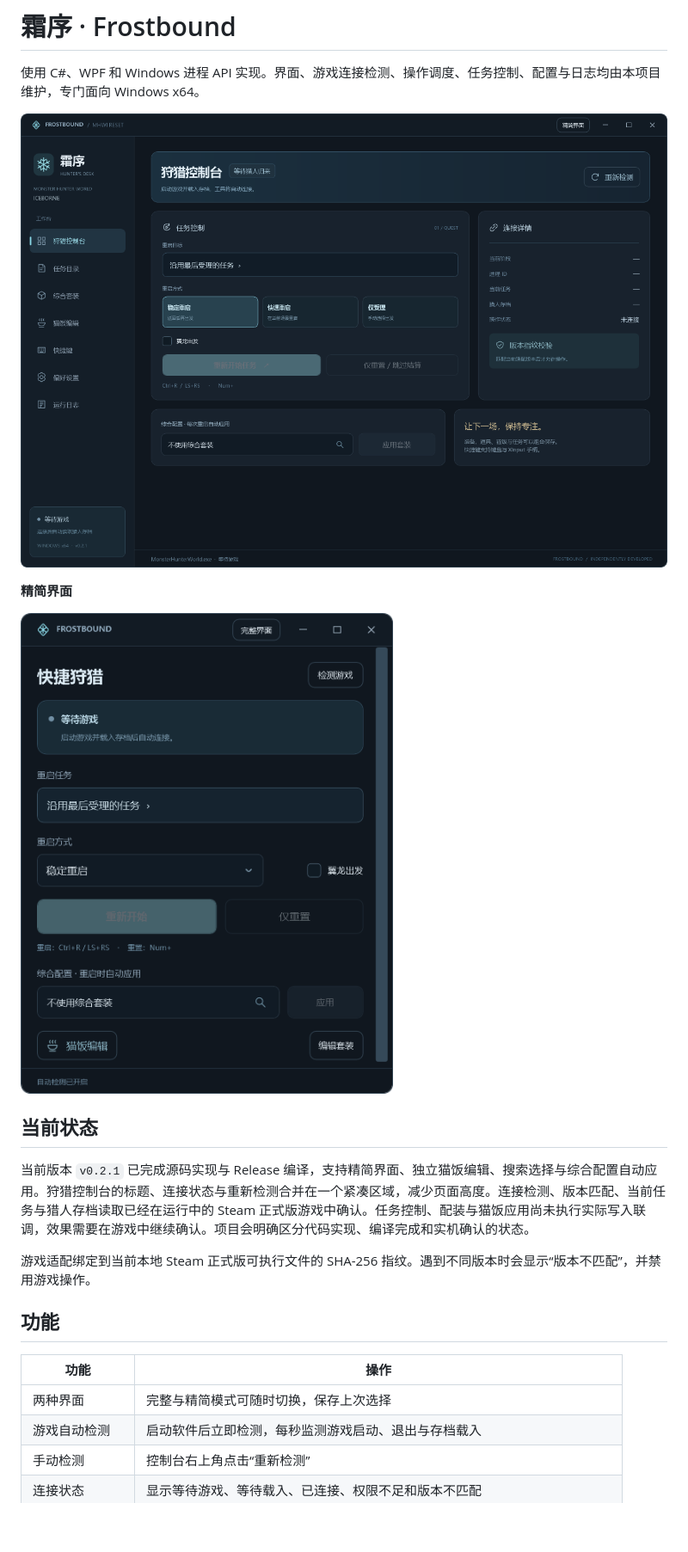
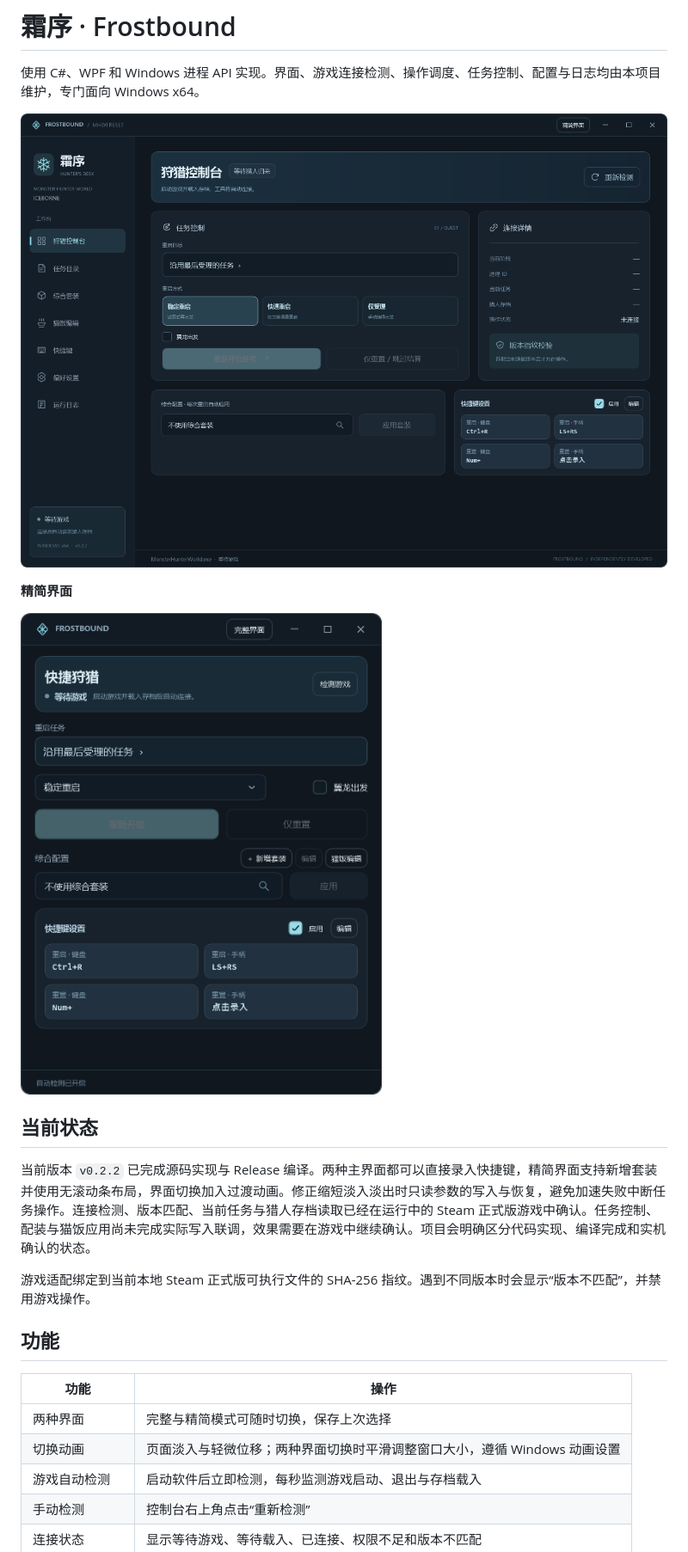
Before and after one commit to TheLostRiver/reset-tool, a Markdown page: README.md, the part around one of its changes. Shown at 86% size. Rendered like a GitHub page; pictures changed too: Assets/compact-preview.png, Assets/preview.png; blank space fills up the shorter version.

```diff
--- a/README.md
+++ b/README.md
@@ -10,7 +10,7 @@
 
 ## 当前状态
 
-当前版本 `v0.2.1` 已完成源码实现与 Release 编译，支持精简界面、独立猫饭编辑、搜索选择与综合配置自动应用。狩猎控制台的标题、连接状态与重新检测合并在一个紧凑区域，减少页面高度。连接检测、版本匹配、当前任务与猎人存档读取已经在运行中的 Steam 正式版游戏中确认。任务控制、配装与猫饭应用尚未执行实际写入联调，效果需要在游戏中继续确认。项目会明确区分代码实现、编译完成和实机确认的状态。
+当前版本 `v0.2.2` 已完成源码实现与 Release 编译。两种主界面都可以直接录入快捷键，精简界面支持新增套装并使用无滚动条布局，界面切换加入过渡动画。修正缩短淡入淡出时只读参数的写入与恢复，避免加速失败中断任务操作。连接检测、版本匹配、当前任务与猎人存档读取已经在运行中的 Steam 正式版游戏中确认。任务控制、配装与猫饭应用尚未完成实际写入联调，效果需要在游戏中继续确认。项目会明确区分代码实现、编译完成和实机确认的状态。
 
 游戏适配绑定到当前本地 Steam 正式版可执行文件的 SHA-256 指纹。遇到不同版本时会显示“版本不匹配”，并禁用游戏操作。
 
@@ -19,6 +19,7 @@
 | 功能 | 操作 |
 | --- | --- |
 | 两种界面 | 完整与精简模式可随时切换，保存上次选择 |
+| 切换动画 | 页面淡入与轻微位移；两种界面切换时平滑调整窗口大小，遵循 Windows 动画设置 |
 | 游戏自动检测 | 启动软件后立即检测，每秒监测游戏启动、退出与存档载入 |
 | 手动检测 | 控制台右上角点击“重新检测” |
 | 连接状态 | 显示等待游戏、等待载入、已连接、权限不足和版本不匹配 |
```
Also changed, not shown: other parts of README.md (+11 -2 lines), Assets/food-preview.png, 14 other files.
